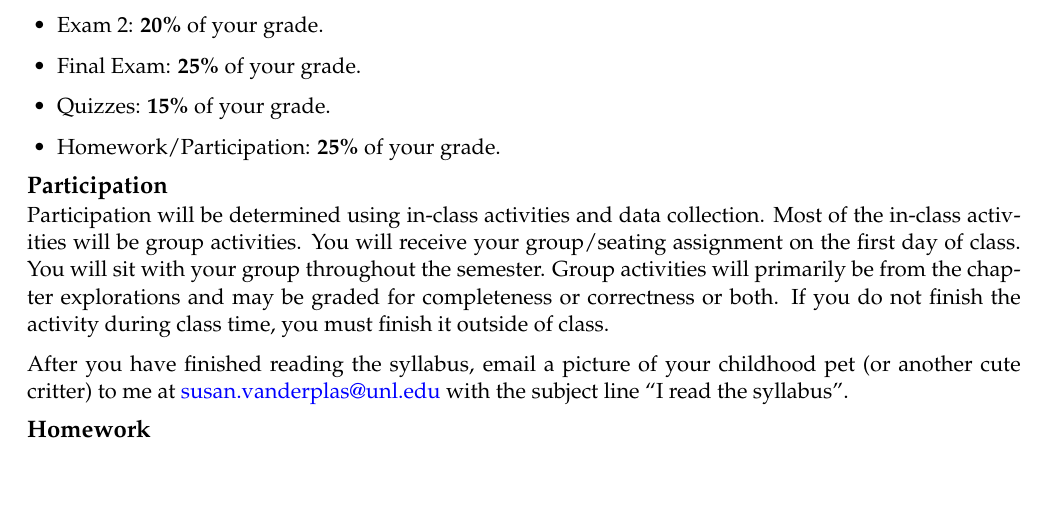
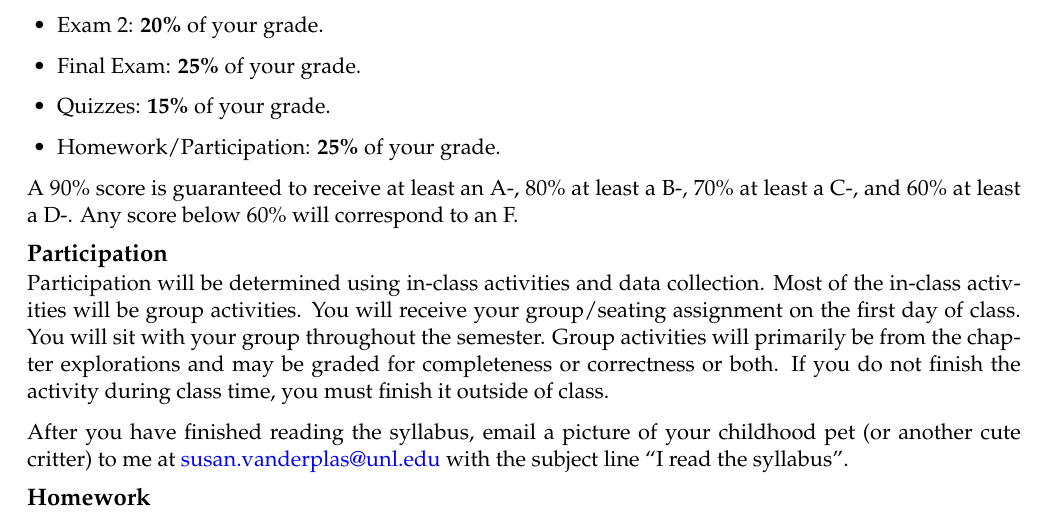
Before and after one commit to srvanderplas/stat218-materials, an R Markdown document (Syllabus-2020.Rmd): part of page 2 of 6, cut so that both start at the same text, the shorter picture padded with empty space. Rendered offline with R 4.5, knitr and Pandoc, then LaTeX, with nearby package versions.

Commit message:
grade scale

```diff
--- a/Syllabus-2020.Rmd
+++ b/Syllabus-2020.Rmd
@@ -139,6 +139,8 @@ Use mathematical, computational, statistical, or formal reasoning (including rea
 
 - Homework/Participation: **25%** of your grade.
 
+A 90% score is guaranteed to receive at least an A-, 80% at least a B-, 70% at least a C-, and 60% at least a D-. Any score below 60% will correspond to an F.
+
 ## Participation
 
 Participation will be determined using in-class activities and data collection. Most of the in-class activities will be group activities. You will receive your group/seating assignment on the first day of class. You will sit with your group throughout the semester. Group activities will primarily be from the chapter explorations and may be graded for completeness or correctness or both. If you do not finish the activity during class time, you must finish it outside of class.
```
